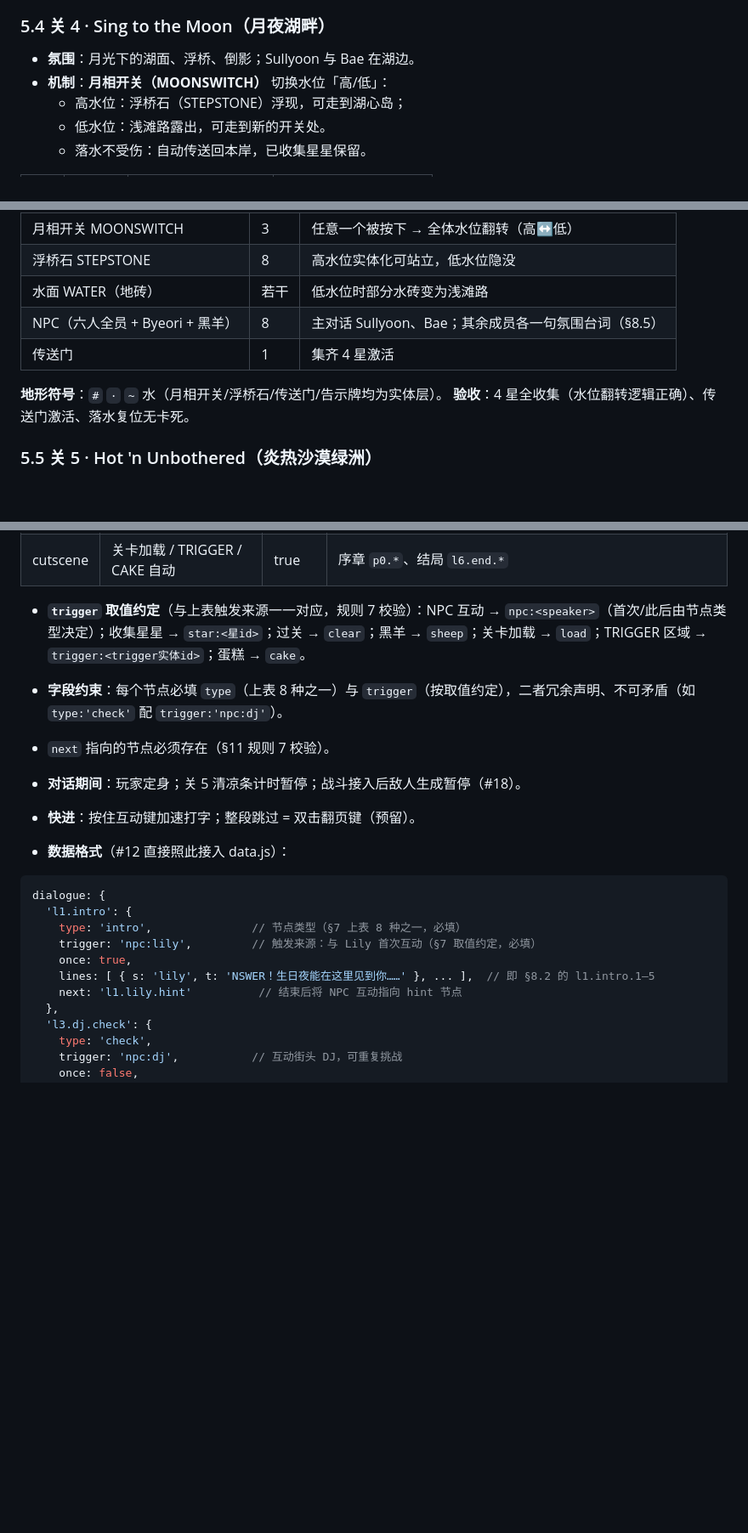
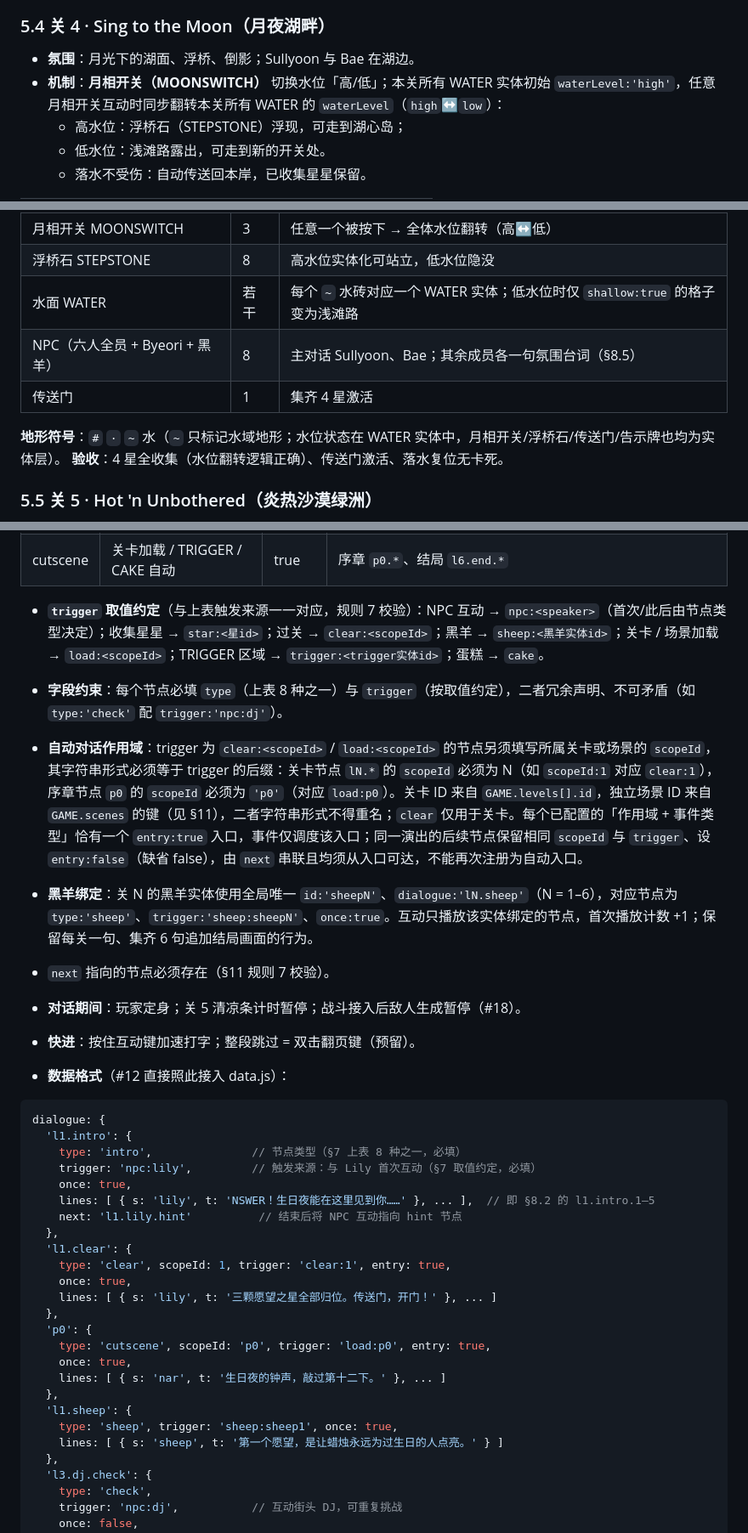
Before and after one commit to ideer0126/MIXXTOPIA, a Markdown page: docs/GAME_DESIGN.md, 3 parts joined by grey strips. Shown at 85% size. Drawn GitHub-style; blank space fills up the shorter version.

Commit message:
docs: Clarify water mechanics, dialogue bindings, and state-aware validation rules

```diff
--- a/docs/GAME_DESIGN.md
+++ b/docs/GAME_DESIGN.md
@@ -177,7 +177,7 @@ NSWER 在生日夜对流星许下长愿，被星光引入梦境世界 MIXXTOPIA
 ### 5.4 关 4 · Sing to the Moon（月夜湖畔）
 
 - **氛围**：月光下的湖面、浮桥、倒影；Sullyoon 与 Bae 在湖边。
-- **机制**：**月相开关（MOONSWITCH）** 切换水位「高/低」：
+- **机制**：**月相开关（MOONSWITCH）** 切换水位「高/低」；本关所有 WATER 实体初始 `waterLevel:'high'`，任意月相开关互动时同步翻转本关所有 WATER 的 `waterLevel`（`high`↔`low`）：
   - 高水位：浮桥石（STEPSTONE）浮现，可走到湖心岛；
   - 低水位：浅滩路露出，可走到新的开关处。
   - 落水不受伤：自动传送回本岸，已收集星星保留。
@@ -195,11 +195,11 @@ NSWER 在生日夜对流星许下长愿，被星光引入梦境世界 MIXXTOPIA
 |---|---|---|
 | 月相开关 MOONSWITCH | 3 | 任意一个被按下 → 全体水位翻转（高↔低） |
 | 浮桥石 STEPSTONE | 8 | 高水位实体化可站立，低水位隐没 |
-| 水面 WATER（地砖） | 若干 | 低水位时部分水砖变为浅滩路 |
+| 水面 WATER | 若干 | 每个 `~` 水砖对应一个 WATER 实体；低水位时仅 `shallow:true` 的格子变为浅滩路 |
 | NPC（六人全员 + Byeori + 黑羊） | 8 | 主对话 Sullyoon、Bae；其余成员各一句氛围台词（§8.5） |
 | 传送门 | 1 | 集齐 4 星激活 |
 
-**地形符号**：`#` `·` `~` 水（月相开关/浮桥石/传送门/告示牌均为实体层）。
+**地形符号**：`#` `·` `~` 水（`~` 只标记水域地形；水位状态在 WATER 实体中，月相开关/浮桥石/传送门/告示牌也均为实体层）。
 **验收**：4 星全收集（水位翻转逻辑正确）、传送门激活、落水复位无卡死。
 
 ### 5.5 关 5 · Hot 'n Unbothered（炎热沙漠绿洲）
@@ -310,8 +312,10 @@ NSWER 在生日夜对流星许下长愿，被星光引入梦境世界 MIXXTOPIA
 | sheep | 黑羊互动 | true | 计数 sheep +1，如 `l1.sheep` |
 | cutscene | 关卡加载 / TRIGGER / CAKE 自动 | true | 序章 `p0.*`、结局 `l6.end.*` |
 
-- **`trigger` 取值约定**（与上表触发来源一一对应，规则 7 校验）：NPC 互动 → `npc:<speaker>`（首次/此后由节点类型决定）；收集星星 → `star:<星id>`；过关 → `clear`；黑羊 → `sheep`；关卡加载 → `load`；TRIGGER 区域 → `trigger:<trigger实体id>`；蛋糕 → `cake`。
+- **`trigger` 取值约定**（与上表触发来源一一对应，规则 7 校验）：NPC 互动 → `npc:<speaker>`（首次/此后由节点类型决定）；收集星星 → `star:<星id>`；过关 → `clear:<scopeId>`；黑羊 → `sheep:<黑羊实体id>`；关卡 / 场景加载 → `load:<scopeId>`；TRIGGER 区域 → `trigger:<trigger实体id>`；蛋糕 → `cake`。
 - **字段约束**：每个节点必填 `type`（上表 8 种之一）与 `trigger`（按取值约定），二者冗余声明、不可矛盾（如 `type:'check'` 配 `trigger:'npc:dj'`）。
+- **自动对话作用域**：trigger 为 `clear:<scopeId>` / `load:<scopeId>` 的节点另须填写所属关卡或场景的 `scopeId`，其字符串形式必须等于 trigger 的后缀：关卡节点 `lN.*` 的 `scopeId` 必须为 N（如 `scopeId:1` 对应 `clear:1`），序章节点 `p0` 的 `scopeId` 必须为 `'p0'`（对应 `load:p0`）。关卡 ID 来自 `GAME.levels[].id`，独立场景 ID 来自 `GAME.scenes` 的键（见 §11），二者字符串形式不得重名；`clear` 仅用于关卡。每个已配置的「作用域 + 事件类型」恰有一个 `entry:true` 入口，事件仅调度该入口；同一演出的后续节点保留相同 `scopeId` 与 `trigger`、设 `entry:false`（缺省 false），由 `next` 串联且均须从入口可达，不能再次注册为自动入口。
+- **黑羊绑定**：关 N 的黑羊实体使用全局唯一 `id:'sheepN'`、`dialogue:'lN.sheep'`（N = 1–6），对应节点为 `type:'sheep'`、`trigger:'sheep:sheepN'`、`once:true`。互动只播放该实体绑定的节点，首次播放计数 +1；保留每关一句、集齐 6 句追加结局画面的行为。
 
 - `next` 指向的节点必须存在（§11 规则 7 校验）。
 - **对话期间**：玩家定身；关 5 清凉条计时暂停；战斗接入后敌人生成暂停（#18）。
@@ -326,6 +330,20 @@ dialogue: {
     once: true,
     lines: [ { s: 'lily', t: 'NSWER！生日夜能在这里见到你……' }, ... ],  // 即 §8.2 的 l1.intro.1–5
     next: 'l1.lily.hint'          // 结束后将 NPC 互动指向 hint 节点
+  },
+  'l1.clear': {
+    type: 'clear', scopeId: 1, trigger: 'clear:1', entry: true,
+    once: true,
+    lines: [ { s: 'lily', t: '三颗愿望之星全部归位。传送门，开门！' }, ... ]
+  },
+  'p0': {
+    type: 'cutscene', scopeId: 'p0', trigger: 'load:p0', entry: true,
+    once: true,
+    lines: [ { s: 'nar', t: '生日夜的钟声，敲过第十二下。' }, ... ]
+  },
+  'l1.sheep': {
+    type: 'sheep', trigger: 'sheep:sheep1', once: true,
+    lines: [ { s: 'sheep', t: '第一个愿望，是让蜡烛永远为过生日的人点亮。' } ]
   },
   'l3.dj.check': {
     type: 'check',
```
Also changed, not shown: other parts of docs/GAME_DESIGN.md (+21 -10 lines).
